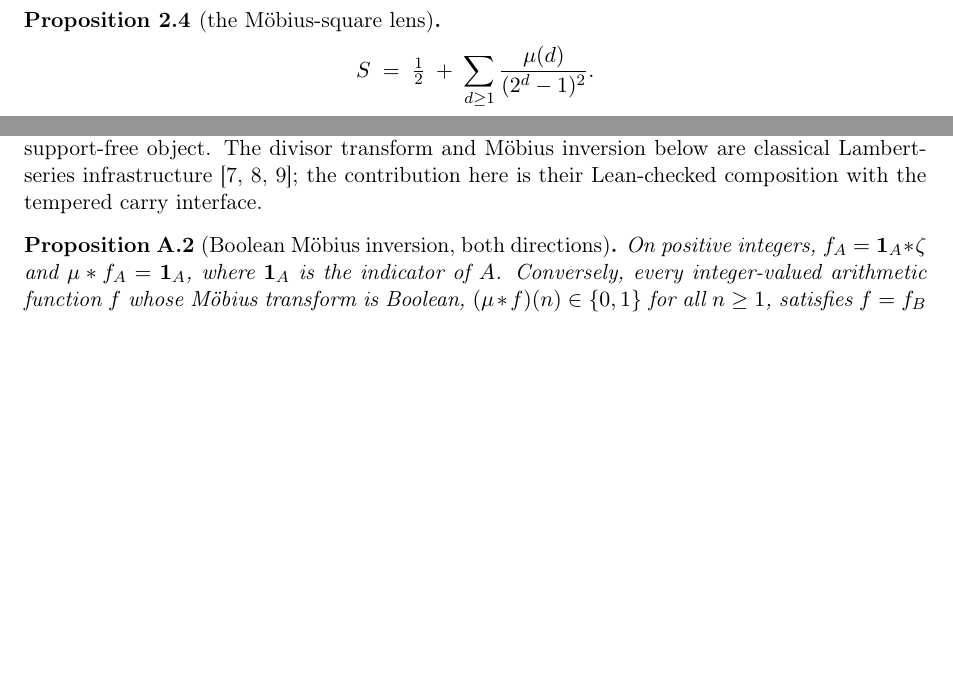
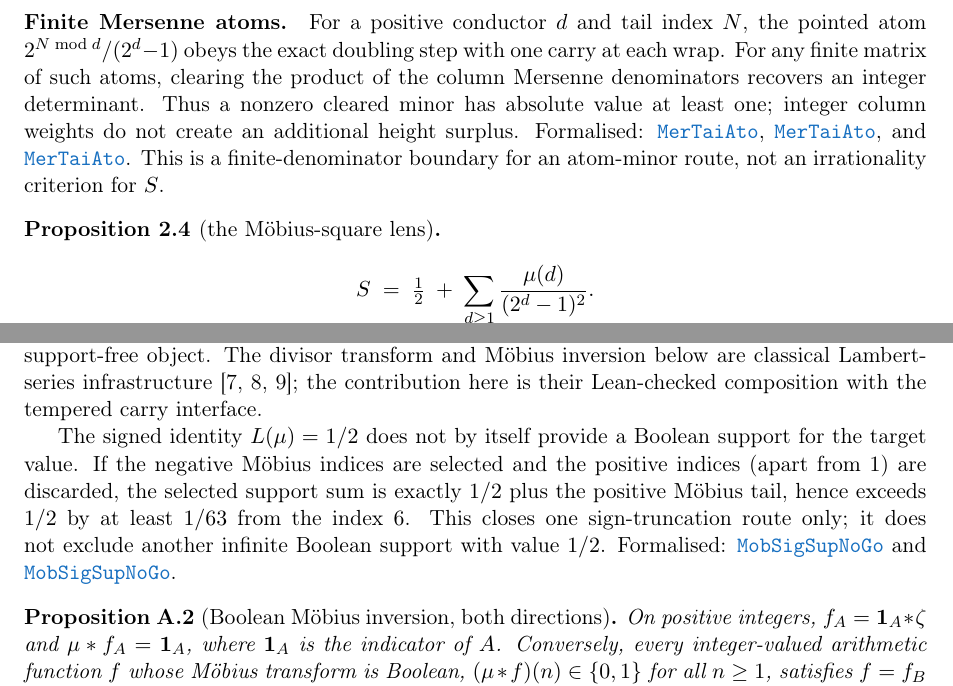
Before and after one commit to wcook04/plectis-lean-erdos249-257, a LaTeX paper (paper/erdos249-257-exposition.tex, which reads paper/module-aliases.tex): two parts of pages 3 and 16 of 21 before the commit and two parts of pages 4 and 16 of 22 after it, joined at a grey line, cut at the place of the change, the shorter picture padded with empty space. Compiled offline with pdfLaTeX.

Commit message:
Promote Mersenne atom and Mobius sign modules

```diff
--- a/paper/erdos249-257-exposition.tex
+++ b/paper/erdos249-257-exposition.tex
@@ -272,6 +272,19 @@ and
 \lref{PrimitiveDeterminantLift.lean}{169}{no_fixed_integral_primitive_euler_index}.
 The proposition concerns only these normalized finite coordinates.  It makes
 no statement about arbitrary integral power-series jets, and it gives no
+irrationality criterion for $S$.
+
+\paragraph{Finite Mersenne atoms.}  For a positive conductor $d$ and tail
+index $N$, the pointed atom $2^{N\bmod d}/(2^d-1)$ obeys the exact doubling
+step with one carry at each wrap.  For any finite matrix of such atoms, clearing
+the product of the column Mersenne denominators recovers an integer determinant.
+Thus a nonzero cleared minor has absolute value at least one; integer column
+weights do not create an additional height surplus.
+\noindent Formalised:
+\lref{MersenneTailAtoms.lean}{28}{mersenneTailAtom_step},
+\lrefx{MersenneTailAtoms.lean}{122}{mersenneAtom_denominatorProduct_mul_det}, and
+\lrefx{MersenneTailAtoms.lean}{181}{one_le_abs_weightedMersenneAtom_cleared_det}.
+This is a finite-denominator boundary for an atom-minor route, not an
 irrationality criterion for $S$.
 
 \begin{proposition}[the M\"obius-square lens]\label{res:lens}
@@ -1243,6 +1256,17 @@ support-free object. The divisor transform and M\"obius inversion below are
 classical Lambert-series infrastructure~\cite{apostol,merca2017,mercaschmidt}; the
 contribution here is their Lean-checked composition with the tempered carry
 interface.
+
+The signed identity $L(\mu)=1/2$ does not by itself provide a Boolean support
+for the target value.  If the negative M\"obius indices are selected and the
+positive indices (apart from $1$) are discarded, the selected support sum is
+exactly $1/2$ plus the positive M\"obius tail, hence exceeds $1/2$ by at least
+$1/63$ from the index $6$.  This closes one sign-truncation route only; it does
+not exclude another infinite Boolean support with value $1/2$.
+\noindent Formalised:
+\lref{MobiusSignSupportNoGo.lean}{111}{tsum_negativeMobius_eq_half_add_positiveMobiusTail}
+and
+\lref{MobiusSignSupportNoGo.lean}{150}{half_add_one_div_sixty_three_le_tsum_negativeMobius}.
 
 \begin{proposition}[Boolean M\"obius inversion, both directions]\label{res:boolmob}
 On positive integers, $f_A=\mathbf 1_A*\zeta$ and $\mu*f_A=\mathbf 1_A$, where
--- a/paper/module-aliases.tex
+++ b/paper/module-aliases.tex
@@ -25,6 +25,8 @@
 \expandafter\def\csname modulesigil@LcmDiagonalReduction.lean\endcsname{LcmDiaRed}
 \expandafter\def\csname modulesigil@MersenneLambertLadder.lean\endcsname{MerLamLad}
 \expandafter\def\csname modulesigil@MersenneShadowDenominatorGrowth.lean\endcsname{MerShaDenGro}
+\expandafter\def\csname modulesigil@MersenneTailAtoms.lean\endcsname{MerTaiAto}
+\expandafter\def\csname modulesigil@MobiusSignSupportNoGo.lean\endcsname{MobSigSupNoGo}
 \expandafter\def\csname modulesigil@PrimeJumpMigration.lean\endcsname{PriJumMig}
 \expandafter\def\csname modulesigil@PrimeJumpWindow.lean\endcsname{PriJumWin}
 \expandafter\def\csname modulesigil@PrimitiveDeterminantLift.lean\endcsname{PriDetLif}
```
Also changed, not shown: docs/ORIENTATION.md (+4 -4 lines), docs/WAVE_INDEX.md (+1 -1 lines), README.md, 8 other files.
